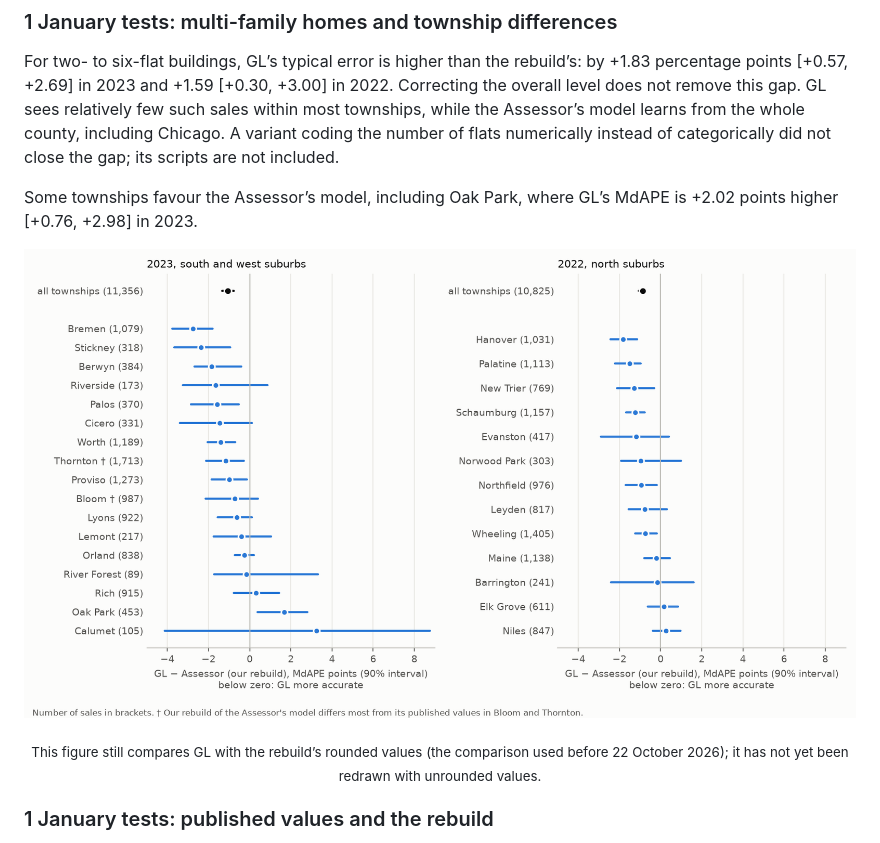
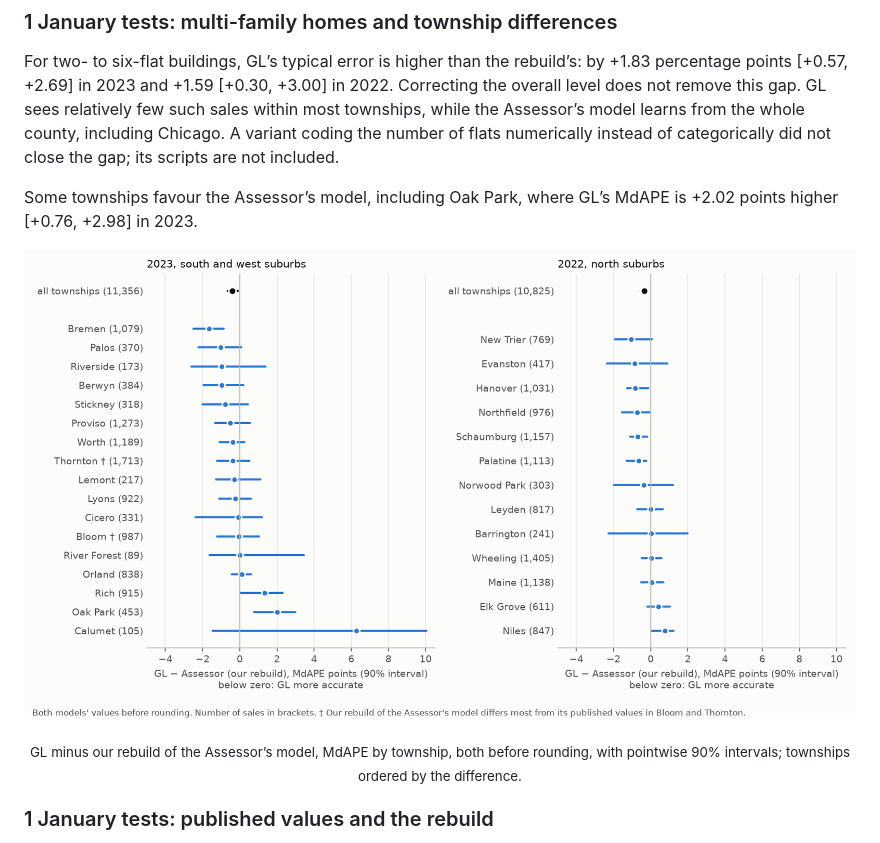
Before and after one commit to wsijp/gl-avm-cook, a Markdown page: README.md, the part around one of its changes. GitHub-like rendering; pictures changed too: figures/by_township.png.

```diff
--- a/README.md
+++ b/README.md
@@ -307,7 +315,7 @@ Some townships favour the Assessor’s model, including Oak Park, where GL’s M
 
 ![GL minus rebuilt Assessor results by township](figures/by_township.png)
 
-<p align="center"><sub>This figure still compares GL with the rebuild’s rounded values (the comparison used before 22 October 2026); it has not yet been redrawn with unrounded values.</sub></p>
+<p align="center"><sub>GL minus our rebuild of the Assessor’s model, MdAPE by township, both before rounding, with pointwise 90% intervals; townships ordered by the difference.</sub></p>
 
 ### 1 January tests: published values and the rebuild
 
```
Also changed, not shown: other parts of README.md (+11 -3 lines), figures/accuracy_level.png, figures/price_deciles.png, 1 other file.
